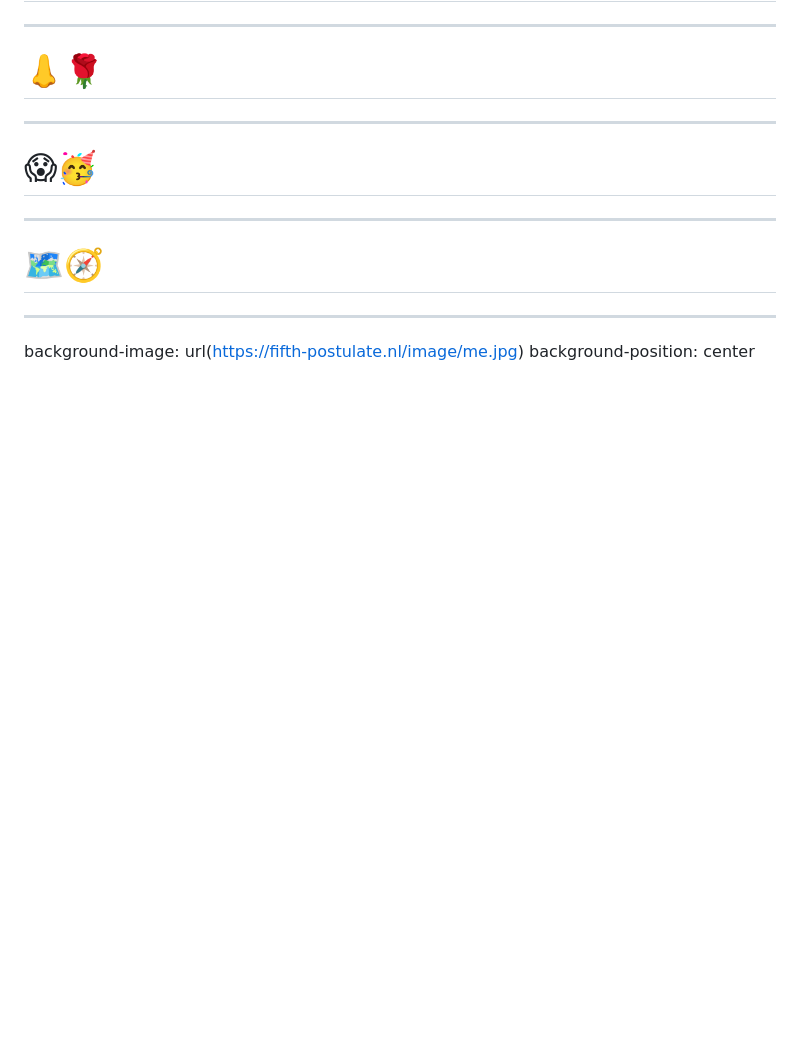
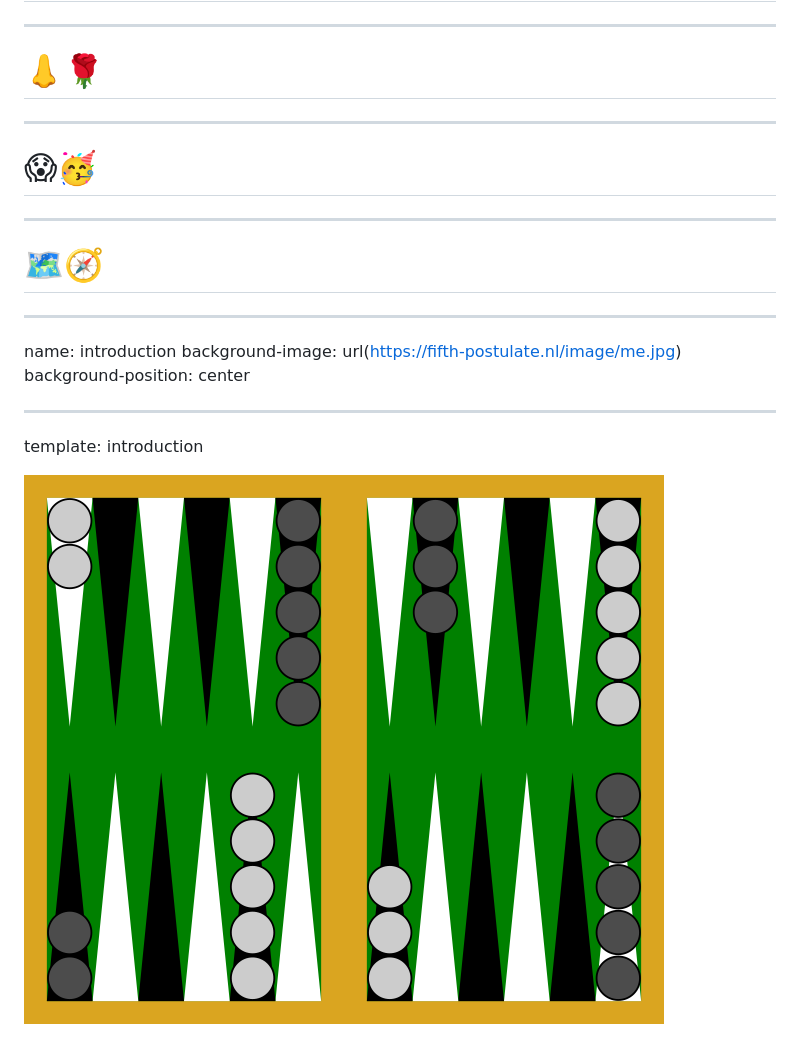
Before and after one commit to fifth-postulate/nature-of-code, a Markdown page: docs/presentation/presentation.md, the part around the change. Drawn GitHub-style; pictures changed too: docs/presentation/image/backgammon.png (added); blank space fills up the shorter version.

Commit message:
Introduce hobby

```diff
--- a/docs/presentation/presentation.md
+++ b/docs/presentation/presentation.md
@@ -70,5 +70,11 @@ class: middle, center
 # &#128506;&#129517;
 
 ---
+name: introduction
 background-image: url(https://fifth-postulate.nl/image/me.jpg)
 background-position: center
+
+---
+template: introduction
+
+![A rendition of a backgammon board](image/backgammon.png)
```
Also changed, not shown: 1 other file.
